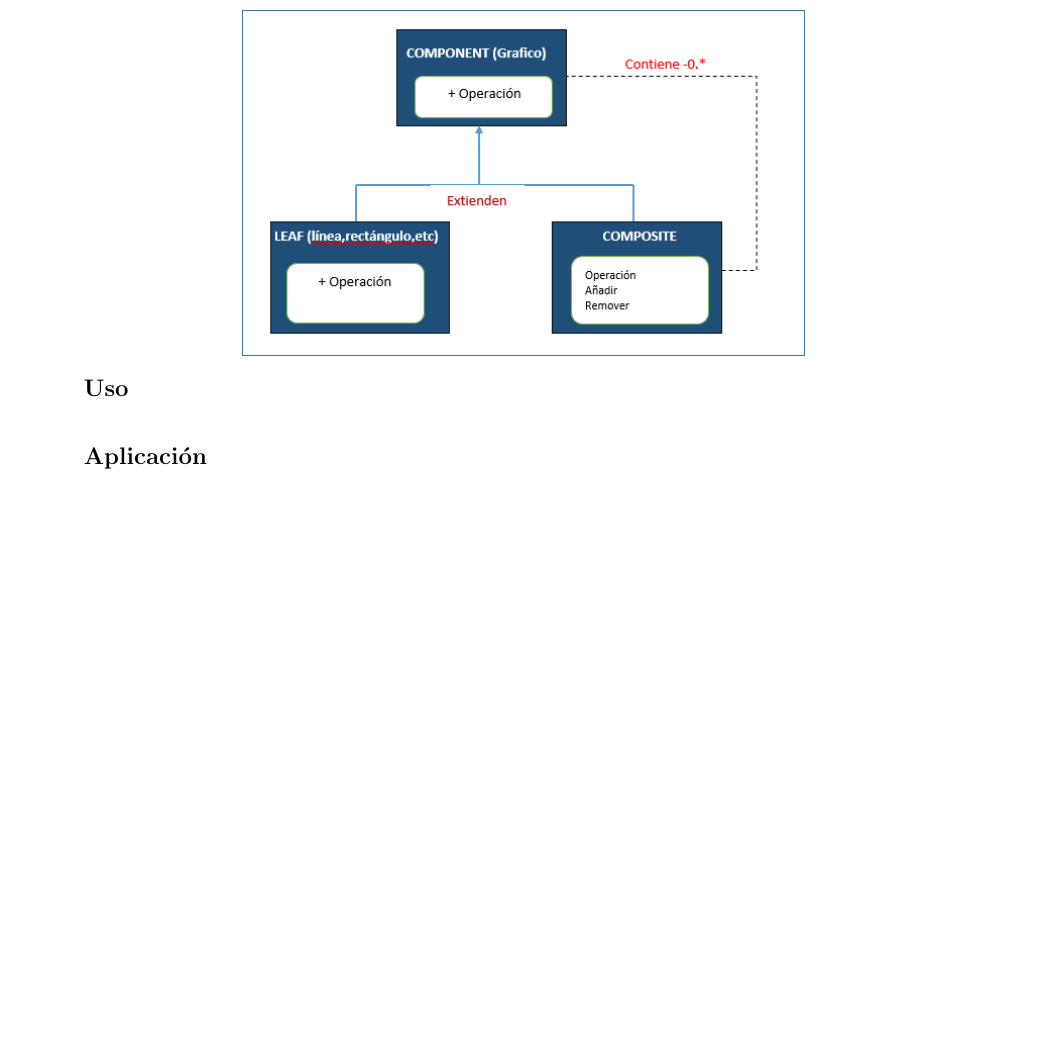
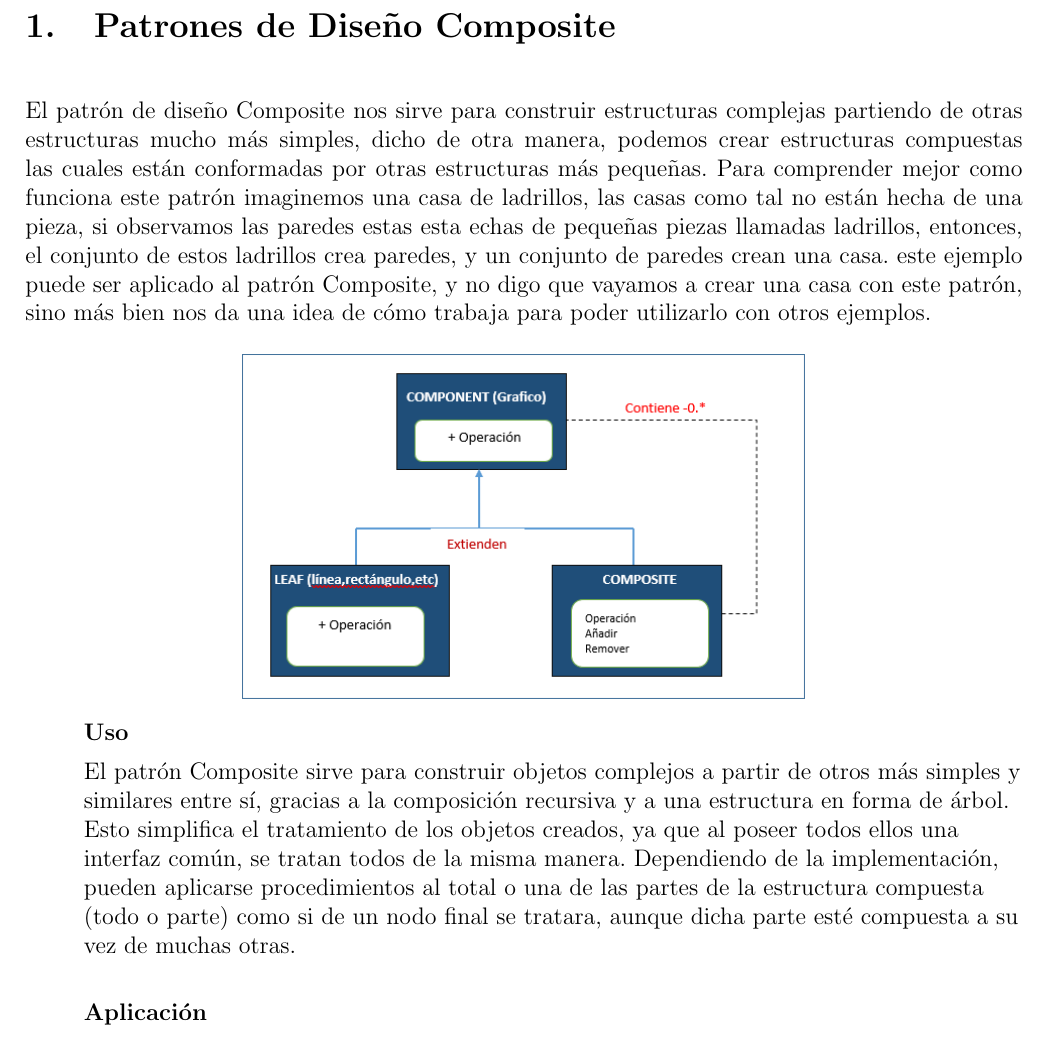
Before and after one commit to MarkoRivas20/Patrones-de-dise-o-arquitecturales-y-estructurales, a LaTeX document (Trabajo_Grupal.tex, which reads Secciones/Actividad01.tex): part of page 3 of 29 before the commit and part of page 3 of 30 after it, cut at the place of the change, the shorter picture padded with empty space. Compiled offline with pdfLaTeX.

Commit message:
trabajo2

```diff
--- a/Secciones/Actividad01.tex
+++ b/Secciones/Actividad01.tex
@@ -1,7 +1,8 @@
-\section{.................}
+\section{Patrones de Diseño Composite}
 
 \textbf{}\\
-
+El patrón de diseño Composite nos sirve para construir estructuras complejas partiendo de otras estructuras mucho más simples, dicho de otra manera, podemos crear estructuras compuestas las cuales están conformadas por otras estructuras más pequeñas.
+Para comprender mejor como funciona este patrón imaginemos una casa de ladrillos, las casas como tal no están hecha de una pieza, si observamos las paredes estas esta echas de pequeñas piezas llamadas ladrillos, entonces, el conjunto de estos ladrillos crea paredes, y un conjunto de paredes crean una casa. este ejemplo puede ser aplicado al patrón Composite, y no digo que vayamos a crear una casa con este patrón, sino más bien nos da una idea de cómo trabaja para poder utilizarlo con otros ejemplos.
 
 \begin{flushleft}
 
@@ -10,6 +11,8 @@
 	\end{center}
 \begin{itemize}
 \textbf{Uso}
+
+El patrón Composite sirve para construir objetos complejos a partir de otros más simples y similares entre sí, gracias a la composición recursiva y a una estructura en forma de árbol.  Esto simplifica el tratamiento de los objetos creados, ya que al poseer todos ellos una interfaz común, se tratan todos de la misma manera. Dependiendo de la implementación, pueden aplicarse procedimientos al total o una de las partes de la estructura compuesta (todo o parte) como si de un nodo final se tratara, aunque dicha parte esté compuesta a su vez de muchas otras.
 
 \textbf{}\\
 \textbf{Aplicación}
```
